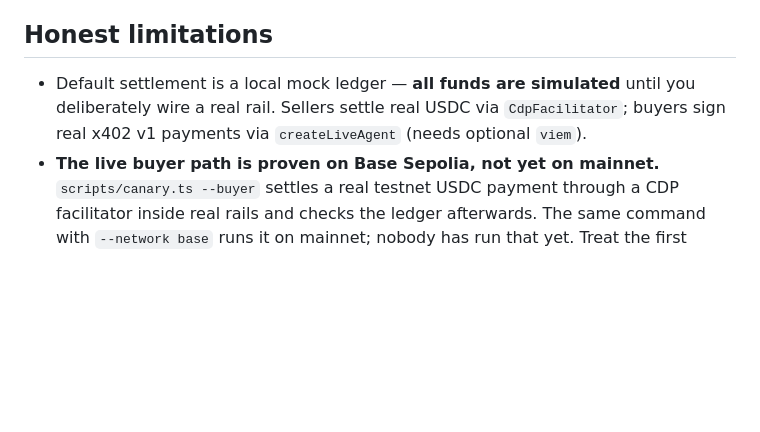
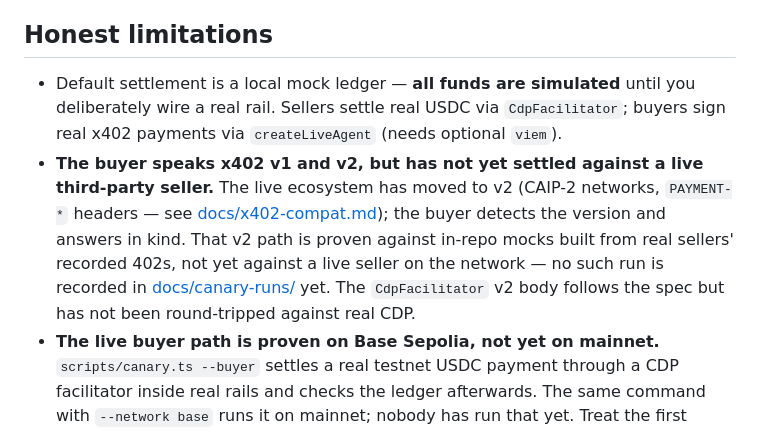
Before and after one commit to fskroes/AllowanceKit, a Markdown page: README.md, the part around the change. Rendered like a GitHub page; blank space fills up the shorter version.

```diff
--- a/README.md
+++ b/README.md
@@ -361,7 +361,8 @@ See [BUSINESS.md](BUSINESS.md).
 
 ## Honest limitations
 
-- Default settlement is a local mock ledger — **all funds are simulated** until you deliberately wire a real rail. Sellers settle real USDC via `CdpFacilitator`; buyers sign real x402 v1 payments via `createLiveAgent` (needs optional `viem`).
+- Default settlement is a local mock ledger — **all funds are simulated** until you deliberately wire a real rail. Sellers settle real USDC via `CdpFacilitator`; buyers sign real x402 payments via `createLiveAgent` (needs optional `viem`).
+- **The buyer speaks x402 v1 and v2, but has not yet settled against a live third-party seller.** The live ecosystem has moved to v2 (CAIP-2 networks, `PAYMENT-*` headers — see [docs/x402-compat.md](docs/x402-compat.md)); the buyer detects the version and answers in kind. That v2 path is proven against in-repo mocks built from real sellers' recorded 402s, not yet against a live seller on the network — no such run is recorded in [docs/canary-runs/](docs/canary-runs/) yet. The `CdpFacilitator` v2 body follows the spec but has not been round-tripped against real CDP.
 - **The live buyer path is proven on Base Sepolia, not yet on mainnet.** `scripts/canary.ts --buyer` settles a real testnet USDC payment through a CDP facilitator inside real rails and checks the ledger afterwards. The same command with `--network base` runs it on mainnet; nobody has run that yet. Treat the first mainnet runs as canary.
 - **Alerts are best-effort, not guaranteed.** Retried three times with backoff, then recorded in `notify-failures.jsonl` — but never awaited inside the ledger lock, so a payment is never delayed or failed by a broken channel. The ledger, not your inbox, is the record of what happened.
 - **Free alerts only fire while the agent is running on a machine you control.** `notify heartbeat` plus an outside monitor covers the case where it is not; genuinely hosted alerting is not built.
```
Also changed, not shown: CHANGELOG.md (+14 -6 lines).
